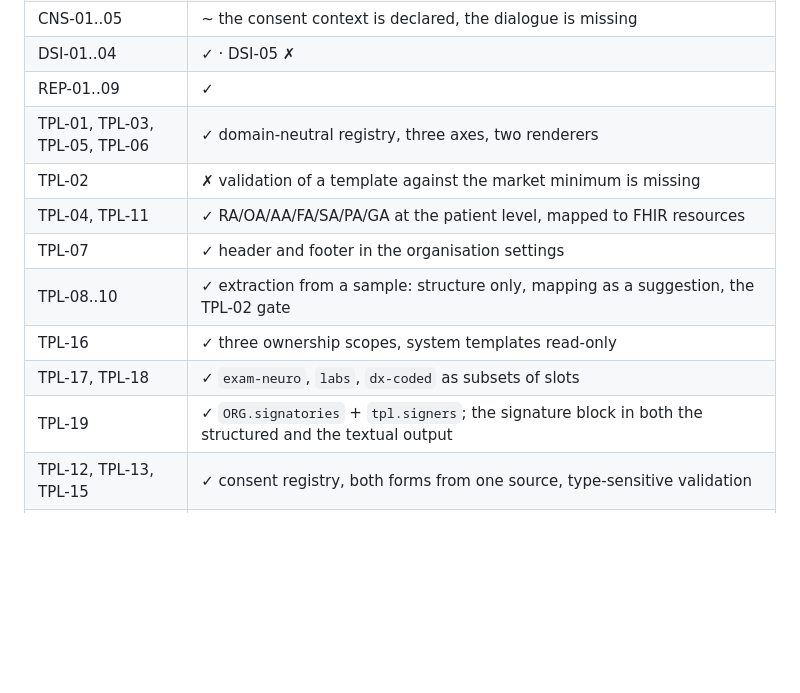
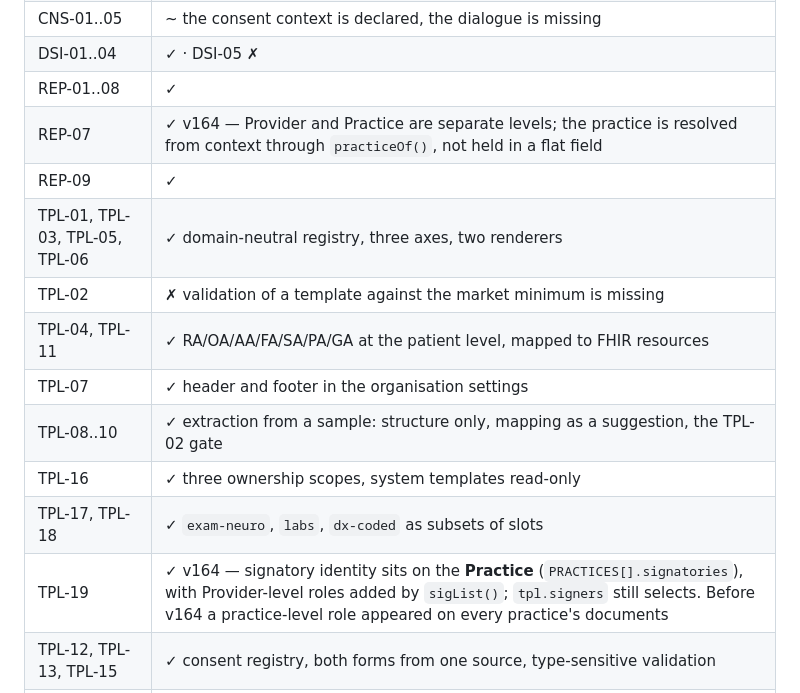
Before and after one commit to patrikkmec-ivx/prototype, a Markdown page: docs/cp-17-tech-report-conformance-standard.md, the part around the change. Rendered like a GitHub page; blank space fills up the shorter version.

Commit message:
docs: cp-17 section 16 — record the v164 Provider/Practice model against REP-07 and TPL-19

```diff
--- a/docs/cp-17-tech-report-conformance-standard.md
+++ b/docs/cp-17-tech-report-conformance-standard.md
@@ -381,7 +381,9 @@ deliberate placeholders and do NOT conform to the standard:
 | PROV-01..02 | ✓ · PROV-03 ~ (AI attribution is not consistent) |
 | CNS-01..05 | ~ the consent context is declared, the dialogue is missing |
 | DSI-01..04 | ✓ · DSI-05 ✗ |
-| REP-01..09 | ✓ |
+| REP-01..08 | ✓ |
+| REP-07 | ✓ v164 — Provider and Practice are separate levels; the practice is resolved from context through `practiceOf()`, not held in a flat field |
+| REP-09 | ✓ |
 | TPL-01, TPL-03, TPL-05, TPL-06 | ✓ domain-neutral registry, three axes, two renderers |
 | TPL-02 | ✗ validation of a template against the market minimum is missing |
 | TPL-04, TPL-11 | ✓ RA/OA/AA/FA/SA/PA/GA at the patient level, mapped to FHIR resources |
@@ -389,7 +391,7 @@ deliberate placeholders and do NOT conform to the standard:
 | TPL-08..10 | ✓ extraction from a sample: structure only, mapping as a suggestion, the TPL-02 gate |
 | TPL-16 | ✓ three ownership scopes, system templates read-only |
 | TPL-17, TPL-18 | ✓ `exam-neuro`, `labs`, `dx-coded` as subsets of slots |
-| TPL-19 | ✓ `ORG.signatories` + `tpl.signers`; the signature block in both the structured and the textual output |
+| TPL-19 | ✓ v164 — signatory identity sits on the **Practice** (`PRACTICES[].signatories`), with Provider-level roles added by `sigList()`; `tpl.signers` still selects. Before v164 a practice-level role appeared on every practice's documents |
 | TPL-12, TPL-13, TPL-15 | ✓ consent registry, both forms from one source, type-sensitive validation |
 | TPL-14 | ~ the wording version is displayed; the binding to a signed `Consent` is missing |
 | INT-03 | ✓ coverage |
```
